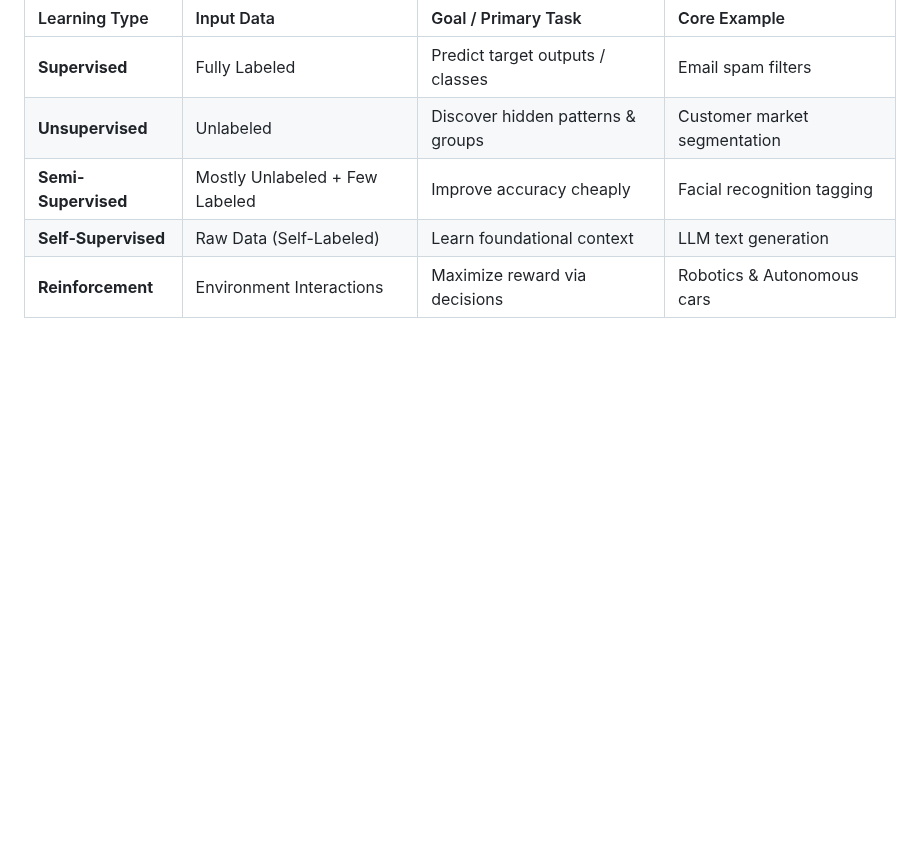
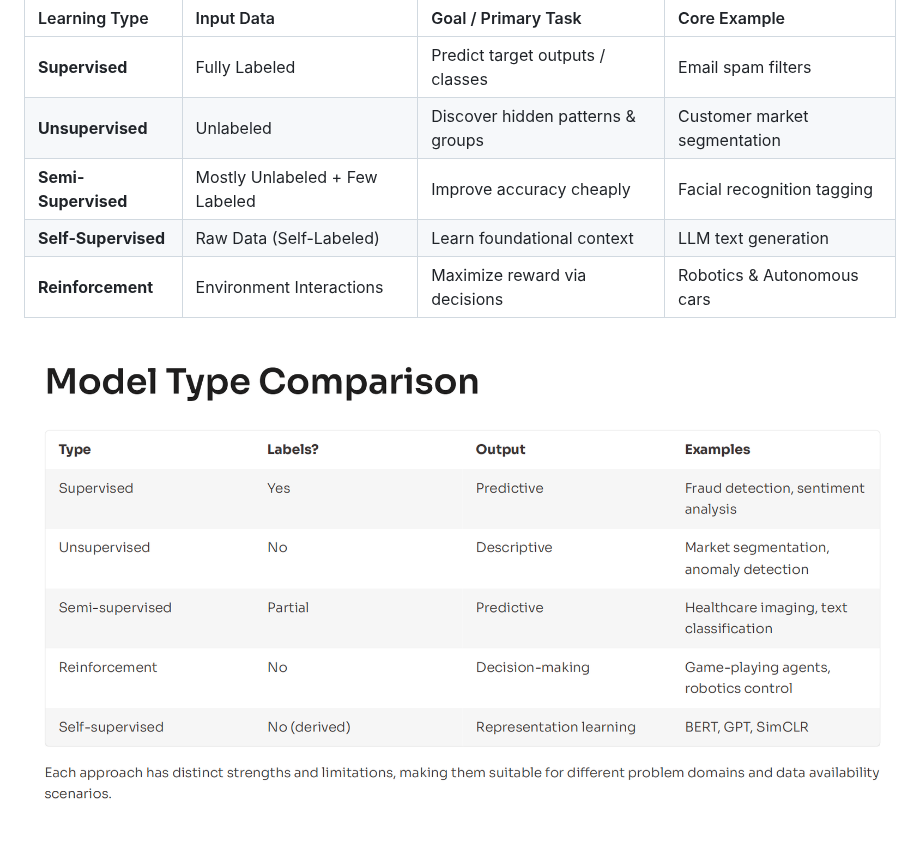
Before and after one commit to JeralSandeeptha/sliit-fundamentals-of-machine-learning, a Markdown page: docs/ml/index.md, the part around the change. Drawn GitHub-style; pictures changed too: images/comparison-types.png (added); blank space fills up the shorter version.

Commit message:
added types comparison

```diff
--- a/docs/ml/index.md
+++ b/docs/ml/index.md
@@ -37,3 +37,5 @@
 | **Semi-Supervised** | Mostly Unlabeled + Few Labeled | Improve accuracy cheaply | Facial recognition tagging |
 | **Self-Supervised** | Raw Data (Self-Labeled) | Learn foundational context | LLM text generation |
 | **Reinforcement** | Environment Interactions | Maximize reward via decisions | Robotics & Autonomous cars |
+
+![Image](../../images/comparison-types.png)
```
